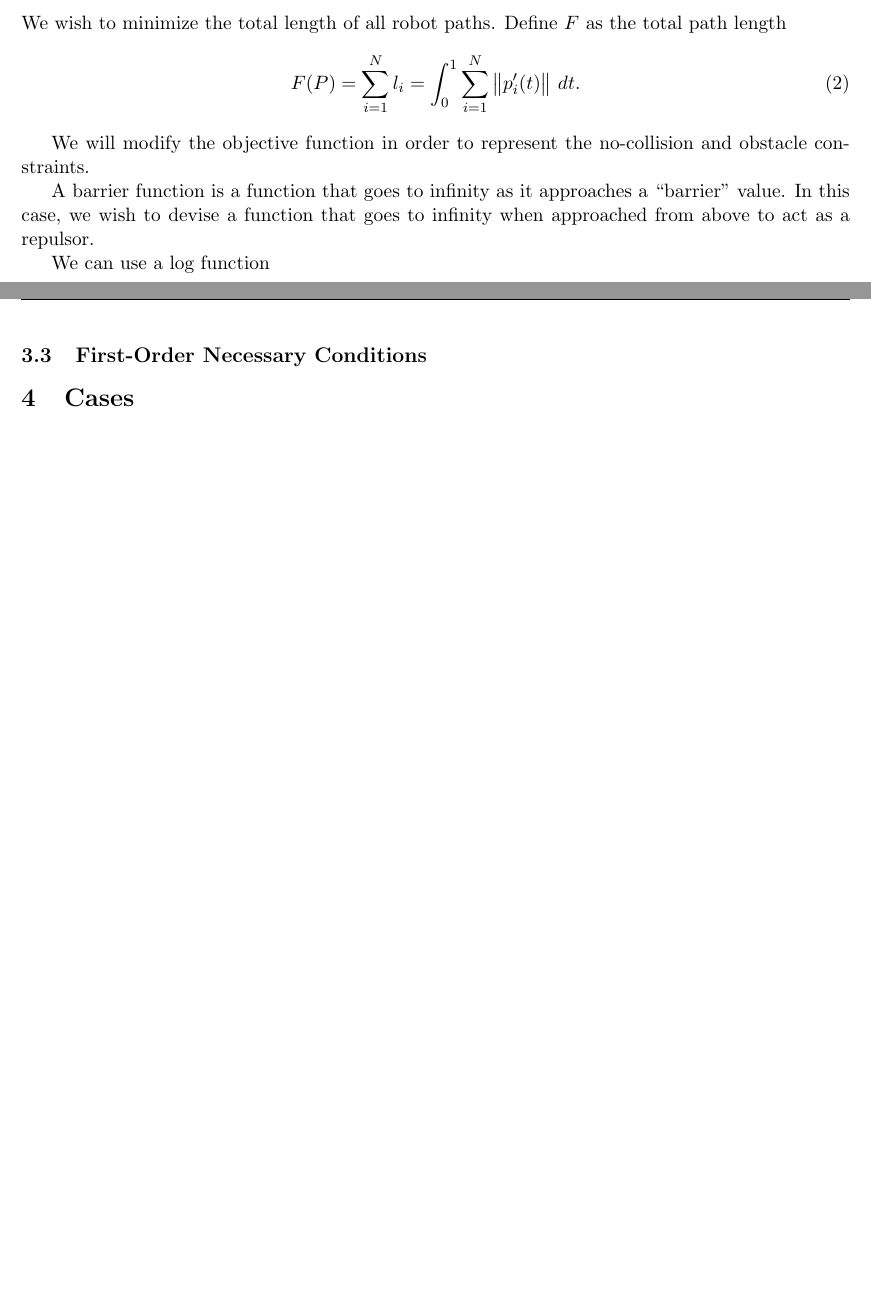
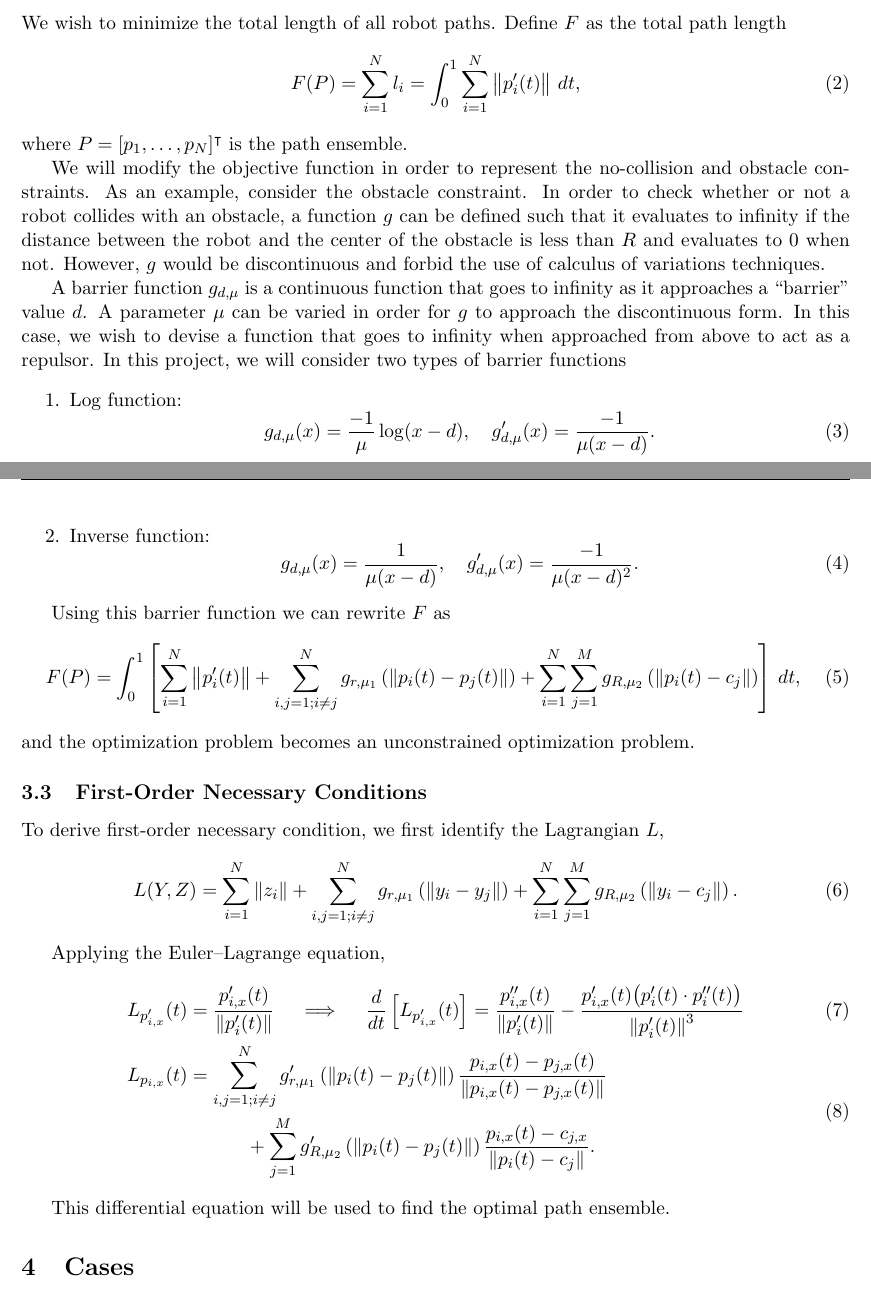
Before and after one commit to RobertYL/math-146-project, a LaTeX paper (report/report.tex): two parts of pages 4 and 5 of 5, joined at a grey line, cut so that both start at the same text, the shorter picture padded with empty space. Compiled offline with pdfLaTeX.

Commit message:
added E-L equations to report

```diff
--- a/report/report.tex
+++ b/report/report.tex
@@ -104,16 +104,53 @@ Let \(p_i \in C^1([0,1])^2\) be the vector valued function corresponding to the
 
 We wish to minimize the total length of all robot paths. Define \(F\) as the total path length
 \begin{equation}
-	F(P) = \sum_{i=1}^{N} l_i = \int_0^1 \sum_{i=1}^{N} \norm{p_i'(t)} \,dt.
+	F(P) = \sum_{i=1}^{N} l_i = \int_0^1 \sum_{i=1}^{N} \norm{p_i'(t)} \,dt,
+\end{equation}
+where \(P = [p_1, \ldots, p_N]^\intercal\) is the path ensemble.
+
+We will modify the objective function in order to represent the no-collision and obstacle constraints. As an example, consider the obstacle constraint. In order to check whether or not a robot collides with an obstacle, a function \(g\) can be defined such that it evaluates to infinity if the distance between the robot and the center of the obstacle is less than \(R\) and evaluates to 0 when not. However, \(g\) would be discontinuous and forbid the use of calculus of variations techniques.
+
+A barrier function \(g_{d,\mu}\) is a continuous function that goes to infinity as it approaches a ``barrier'' value \(d\). A parameter \(\mu\) can be varied in order for \(g\) to approach the discontinuous form. In this case, we wish to devise a function that goes to infinity when approached from above to act as a repulsor. In this project, we will consider two types of barrier functions
+\begin{enumerate}
+	\item Log function:
+	\begin{equation}
+		g_{d,\mu}(x) = \frac{-1}{\mu} \log(x-d),
+		\quad
+		g'_{d,\mu}(x) = \frac{-1}{\mu(x-d)}.
+	\end{equation}
+	\item Inverse function:
+	\begin{equation}
+		g_{d,\mu}(x) = \frac{1}{\mu(x-d)},
+		\quad
+		g'_{d,\mu}(x) = \frac{-1}{\mu(x-d)^2}.
+	\end{equation}
+\end{enumerate}
+
+Using this barrier function we can rewrite \(F\) as
+\begin{equation}
+	F(P) = \int_0^1 \left[ \sum_{i=1}^{N} \norm{p'_i(t)} + \sum_{i,j = 1; i \neq j}^{N} g_{r,\mu_1}\left( \norm{p_i(t) - p_j(t)} \right) + \sum_{i=1}^{N} \sum_{j=1}^{M} g_{R,\mu_2}\left( \norm{p_i(t) - c_j} \right) \right] \,dt,
+\end{equation}
+and the optimization problem becomes an unconstrained optimization problem.
+
+\subsection{First-Order Necessary Conditions}
+
+To derive first-order necessary condition, we first identify the Lagrangian \(L\),
+\begin{equation}
+	L(Y,Z) = \sum_{i=1}^{N} \norm{z_i} + \sum_{i,j = 1; i \neq j}^{N} g_{r,\mu_1}\left( \norm{y_i - y_j} \right) + \sum_{i=1}^{N} \sum_{j=1}^{M} g_{R,\mu_2}\left( \norm{y_i - c_j} \right).
 \end{equation}
 
-We will modify the objective function in order to represent the no-collision and obstacle constraints.
+Applying the Euler--Lagrange equation,
+\begin{align}
+	&L_{p'_{i,x}}(t) = \frac{p'_{i,x}(t)}{\norm{p'_i(t)}}
+	\quad\implies\quad
+	\frac{d}{dt}\left[ L_{p'_{i,x}}(t) \right] = \frac{p''_{i,x}(t)}{\norm{p'_i(t)}} - \frac{p'_{i,x}(t) \big( p'_i(t) \cdot p''_i(t) \big)}{\norm{p'_i(t)}^3} \\
+	&\begin{aligned}
+	L_{p_{i,x}}(t) &= \sum_{i,j=1; i \neq j}^{N} g'_{r,\mu_1}\left( \norm{p_i(t) - p_j(t)} \right) \frac{p_{i,x}(t) - p_{j,x}(t)}{\norm{p_{i,x}(t) - p_{j,x}(t)}} \\
+	&\qquad\quad+ \sum_{j=1}^{M} g'_{R,\mu_2}\left( \norm{p_i(t) - p_j(t)} \right) \frac{p_{i,x}(t) - c_{j,x}}{\norm{p_i(t) - c_j}}.
+	\end{aligned}
+\end{align}
 
-A barrier function is a function that goes to infinity as it approaches a ``barrier'' value. In this case, we wish to devise a function that goes to infinity when approached from above to act as a repulsor.
-
-We can use a log function
-
-\subsection{First-Order Necessary Conditions}
+This differential equation will be used to find the optimal path ensemble.
 
 \section{Cases}
 
```
Also changed, not shown: report/report.pdf.
